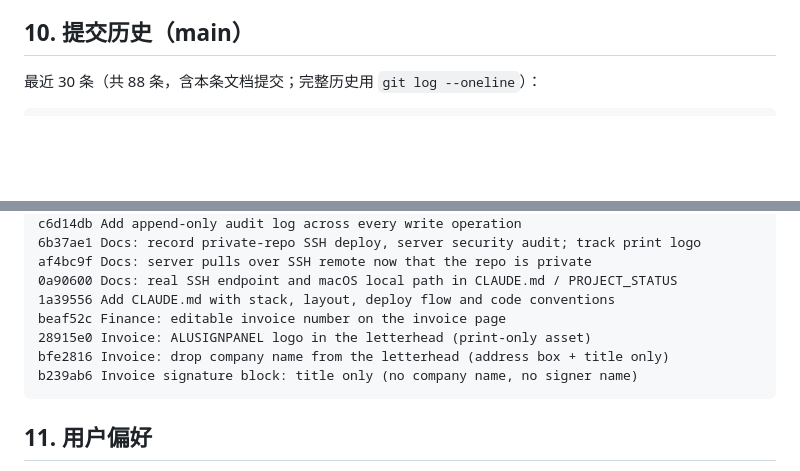
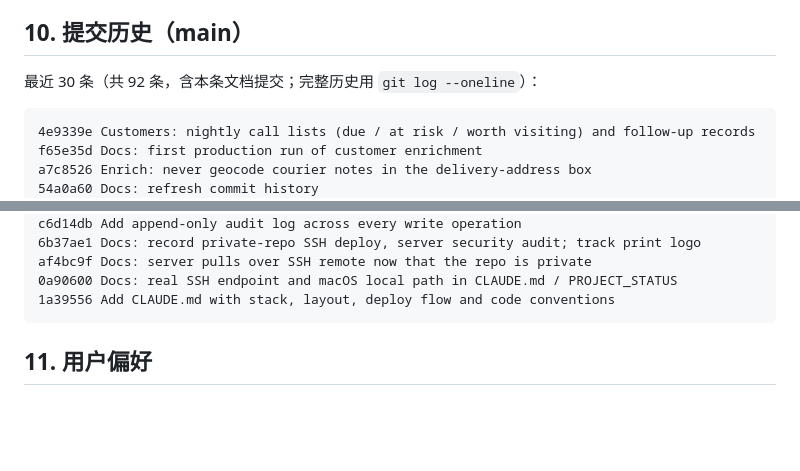
Before and after one commit to tomtrees17/alupanelcrm, a Markdown page: docs/PROJECT_STATUS.md, 2 parts joined by grey strips. GitHub-like rendering; blank space fills up the shorter version.

Commit message:
Docs: refresh commit history
Co-Authored-By: Claude Opus 5.5 <noreply@anthropic.com>

````diff
--- a/docs/PROJECT_STATUS.md
+++ b/docs/PROJECT_STATUS.md
@@ -474,9 +474,13 @@ users(+must_change_password), customer_followups(跟进记录), customer_insight
 
 ## 10. 提交历史（main）
 
-最近 30 条（共 88 条，含本条文档提交；完整历史用 `git log --oneline`）：
+最近 30 条（共 92 条，含本条文档提交；完整历史用 `git log --oneline`）：
 
 ```
+4e9339e Customers: nightly call lists (due / at risk / worth visiting) and follow-up records
+f65e35d Docs: first production run of customer enrichment
+a7c8526 Enrich: never geocode courier notes in the delivery-address box
+54a0a60 Docs: refresh commit history
 8821ea4 Customers: infer region and industry from orders, data cleanup tools, AI spending guards
 aecd3ad Docs: refresh commit history
 88f0e2e Paginate and search the order, invoice, customer, delivery and approval lists
@@ -503,10 +507,6 @@ c6d14db Add append-only audit log across every write operation
 af4bc9f Docs: server pulls over SSH remote now that the repo is private
 0a90600 Docs: real SSH endpoint and macOS local path in CLAUDE.md / PROJECT_STATUS
 1a39556 Add CLAUDE.md with stack, layout, deploy flow and code conventions
-beaf52c Finance: editable invoice number on the invoice page
-28915e0 Invoice: ALUSIGNPANEL logo in the letterhead (print-only asset)
-bfe2816 Invoice: drop company name from the letterhead (address box + title only)
-b239ab6 Invoice signature block: title only (no company name, no signer name)
 ```
 
 ## 11. 用户偏好
````
